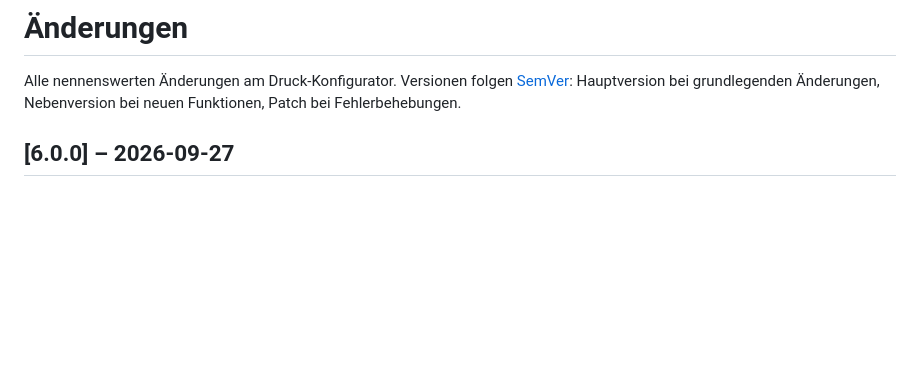
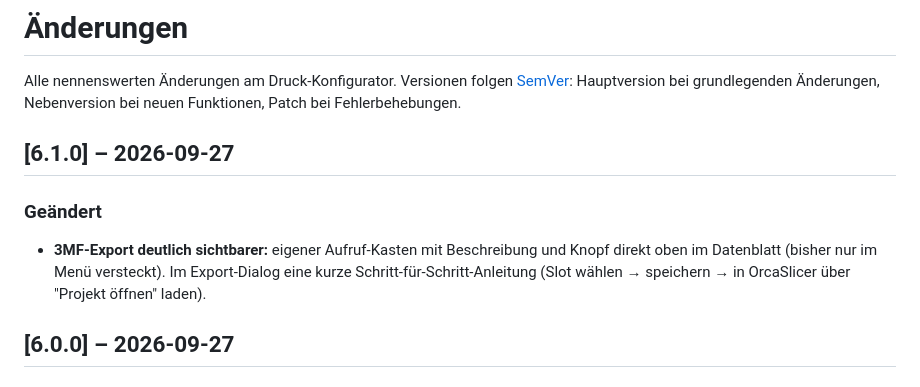
Before and after one commit to TMA84/druck-konfigurator, a Markdown page: CHANGELOG.md, the part around the change. GitHub-like rendering; blank space fills up the shorter version.

```diff
--- a/CHANGELOG.md
+++ b/CHANGELOG.md
@@ -1,6 +1,11 @@
 # Änderungen
 
 Alle nennenswerten Änderungen am Druck-Konfigurator. Versionen folgen [SemVer](https://semver.org/lang/de/): Hauptversion bei grundlegenden Änderungen, Nebenversion bei neuen Funktionen, Patch bei Fehlerbehebungen.
+
+## [6.1.0] – 2026-09-27
+
+### Geändert
+- **3MF-Export deutlich sichtbarer:** eigener Aufruf-Kasten mit Beschreibung und Knopf direkt oben im Datenblatt (bisher nur im Menü versteckt). Im Export-Dialog eine kurze Schritt-für-Schritt-Anleitung (Slot wählen → speichern → in OrcaSlicer über "Projekt öffnen" laden).
 
 ## [6.0.0] – 2026-09-27
 
```
Also changed, not shown: HANDBUCH.md (+2 -1 lines), docs/img/export.png, docs/img/uebersicht.png, 4 other files.
